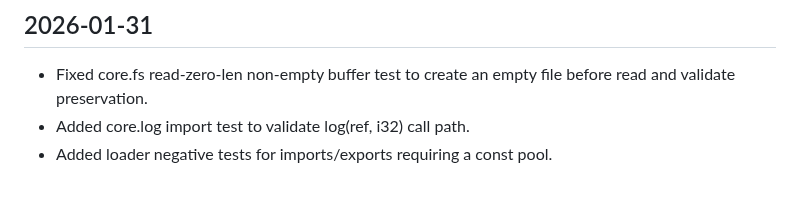
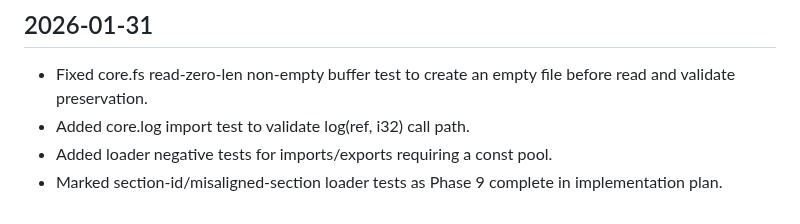
Before and after one commit to JJLDonley/Simple, a Markdown page: SimpleByteCode/Sprint.md, the part around the change. GitHub-like rendering.

Commit message:
Mark Phase 9 loader tests complete

```diff
--- a/SimpleByteCode/Sprint.md
+++ b/SimpleByteCode/Sprint.md
@@ -418,3 +418,4 @@
 - Fixed core.fs read-zero-len non-empty buffer test to create an empty file before read and validate preservation.
 - Added core.log import test to validate log(ref, i32) call path.
 - Added loader negative tests for imports/exports requiring a const pool.
+- Marked section-id/misaligned-section loader tests as Phase 9 complete in implementation plan.
```
Also changed, not shown: SimpleByteCode/Implementation.md (+2 -2 lines).
